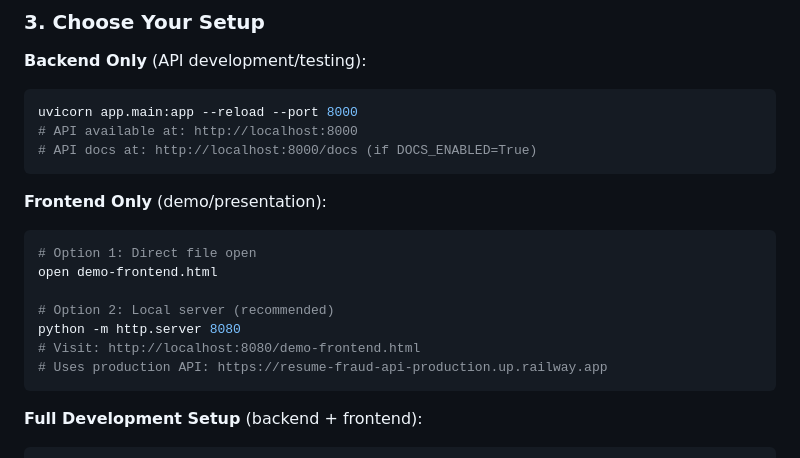
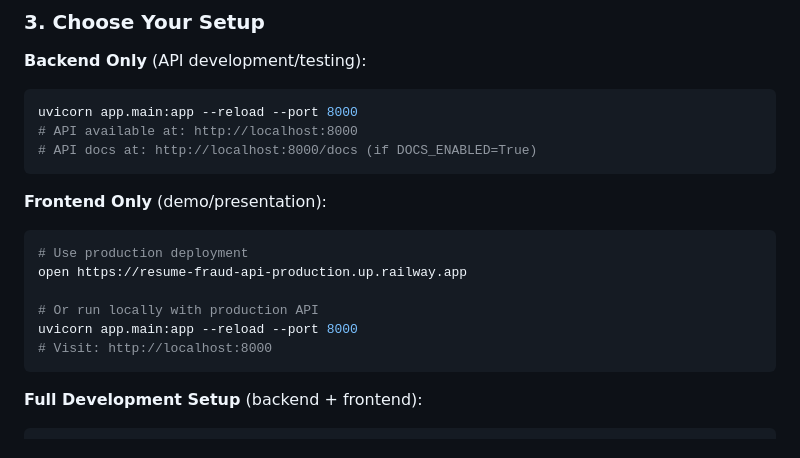
Before and after one commit to harveyfullstack/summer-2025-recruitment, a Markdown page: README.md, the part around the change. Drawn GitHub-style.

Commit message:
Update README for unified frontend-backend deployment

````diff
--- a/README.md
+++ b/README.md
@@ -80,13 +80,12 @@ uvicorn app.main:app --reload --port 8000
 
 **Frontend Only** (demo/presentation):
 ```bash
-# Option 1: Direct file open
-open demo-frontend.html
+# Use production deployment
+open https://resume-fraud-api-production.up.railway.app
 
-# Option 2: Local server (recommended)
-python -m http.server 8080
-# Visit: http://localhost:8080/demo-frontend.html
-# Uses production API: https://resume-fraud-api-production.up.railway.app
+# Or run locally with production API
+uvicorn app.main:app --reload --port 8000
+# Visit: http://localhost:8000
 ```
 
 **Full Development Setup** (backend + frontend):
````
